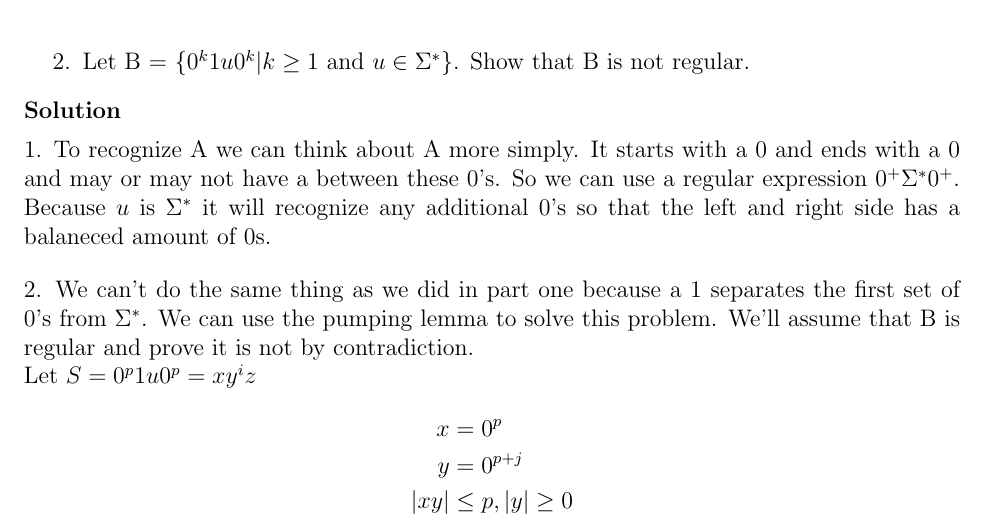
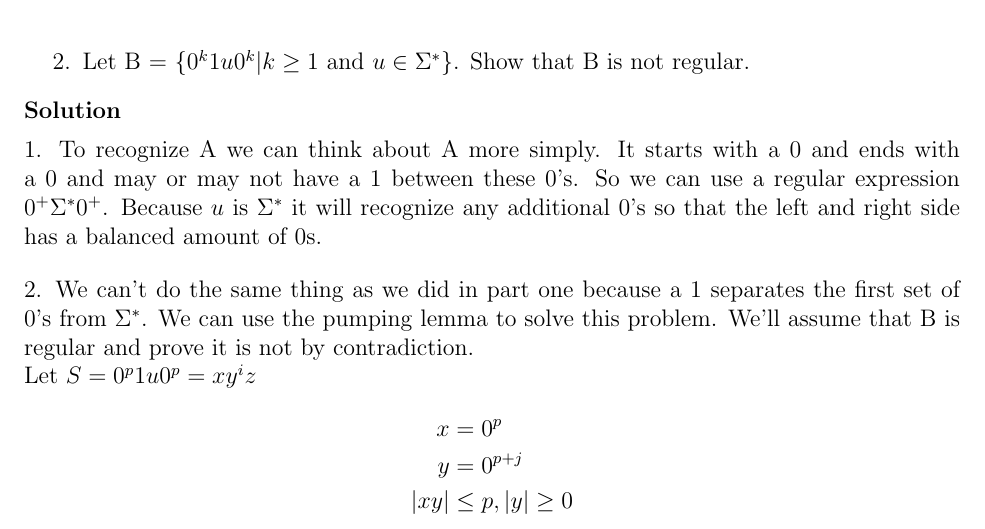
Before and after one commit to erichmenge/latex_for_homework, a LaTeX problem sheet (4011/homework_2/homework_2.tex): part of page 6 of 6, cut so that both start at the same text. Compiled offline with pdfLaTeX.

Commit message:
Fix typo.

```diff
--- a/4011/homework_2/homework_2.tex
+++ b/4011/homework_2/homework_2.tex
@@ -152,8 +152,8 @@
     \item Let B = $\{ 0^k1u0^k | k \ge 1$ and $u \in \Sigma^* \}$. Show that B is not regular.
   \end{enumerate}
   \begin{solution}
-    1. To recognize A we can think about A more simply. It starts with a 0 and ends with a 0 and may or may not have a
-       between these 0's. So we can use a regular expression $0^+\Sigma^*0^+$. Because $u$ is $\Sigma^*$ it will recognize any additional 0's so that the left and right side has a balaneced amount of 0s.
+    1. To recognize A we can think about A more simply. It starts with a 0 and ends with a 0 and may or may not have a 1
+       between these 0's. So we can use a regular expression $0^+\Sigma^*0^+$. Because $u$ is $\Sigma^*$ it will recognize any additional 0's so that the left and right side has a balanced amount of 0s.
     \vspace{12pt} \\
     2. We can't do the same thing as we did in part one because a 1 separates the first set of 0's from $\Sigma^*$. We can use the pumping lemma to solve this problem. We'll assume that B is regular and prove it is not by contradiction. \\
     Let $S = 0^p 1u 0^p = xy^iz$
```
